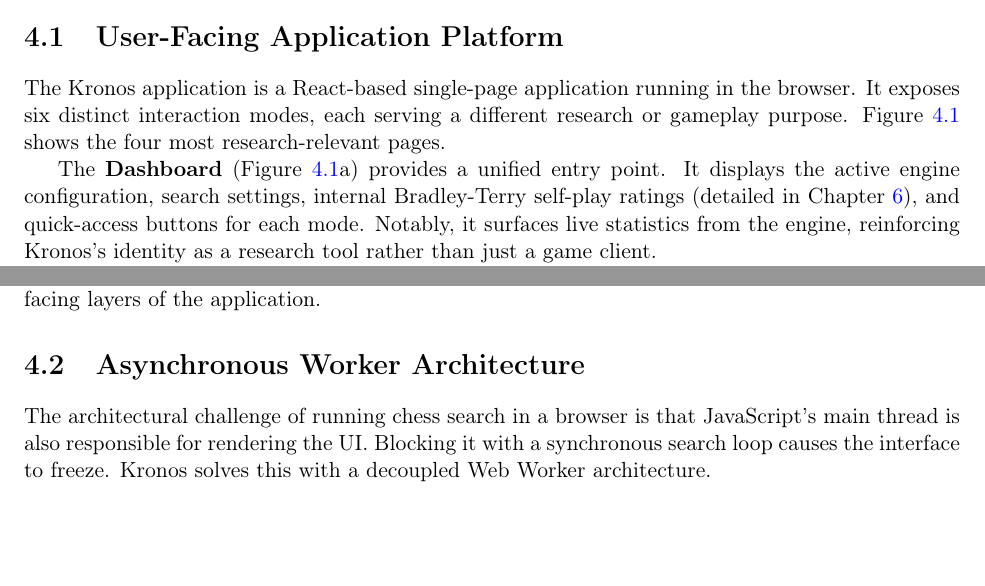
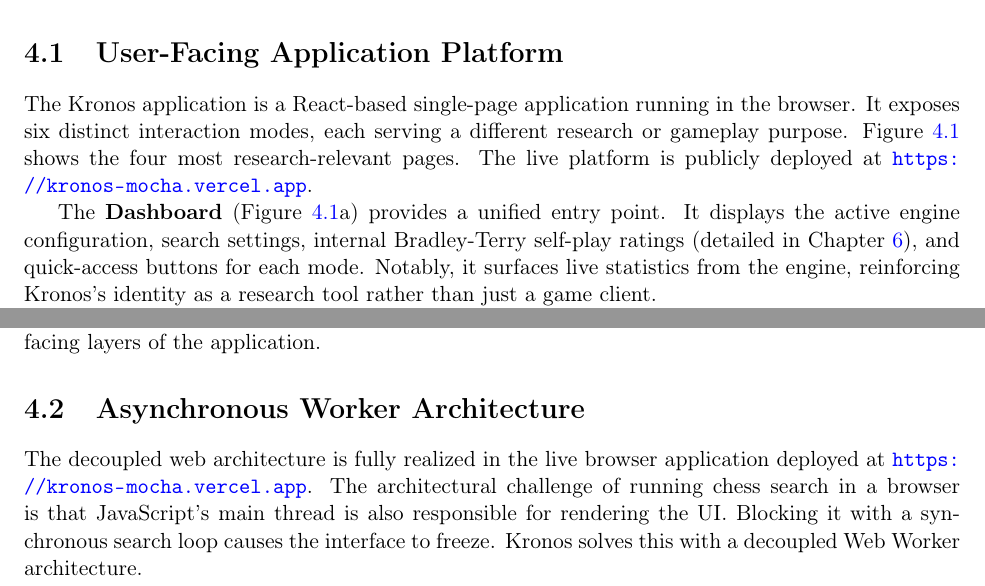
Before and after one commit to piyush2180/kronos, a LaTeX thesis (research-paper/main.tex, which reads research-paper/sections/system_overview.tex): two parts of page 16 of 55, joined at a grey line, cut so that both start at the same text, the shorter picture padded with empty space. Compiled offline with pdfLaTeX.

Commit message:
research paper link added

```diff
--- a/research-paper/sections/system_overview.tex
+++ b/research-paper/sections/system_overview.tex
@@ -5,7 +5,7 @@ Kronos is not only a chess engine—it is a complete research platform. This cha
 
 
 \section{User-Facing Application Platform}
-The Kronos application is a React-based single-page application running in the browser. It exposes six distinct interaction modes, each serving a different research or gameplay purpose. Figure~\ref{fig:app_screenshots} shows the four most research-relevant pages.
+The Kronos application is a React-based single-page application running in the browser. It exposes six distinct interaction modes, each serving a different research or gameplay purpose. Figure~\ref{fig:app_screenshots} shows the four most research-relevant pages. The live platform is publicly deployed at \url{https://kronos-mocha.vercel.app}.
 
 \begin{figure}[htbp]
 \centering
@@ -31,7 +31,7 @@ The \textbf{Analysis Board} (Figure~\ref{fig:app_screenshots}c) integrates Stock
 The \textbf{Research Lab} (Figure~\ref{fig:app_screenshots}d) is a restricted-access engineering workstation. It surfaces SPRT verification routines, benchmark pipeline status, and raw empirical dataset inspection tools. Access is gated by authorization status, enforcing a clear boundary between the research and public-facing layers of the application.
 
 \section{Asynchronous Worker Architecture}
-The architectural challenge of running chess search in a browser is that JavaScript's main thread is also responsible for rendering the UI. Blocking it with a synchronous search loop causes the interface to freeze. Kronos solves this with a decoupled Web Worker architecture.
+The decoupled web architecture is fully realized in the live browser application deployed at \url{https://kronos-mocha.vercel.app}. The architectural challenge of running chess search in a browser is that JavaScript's main thread is also responsible for rendering the UI. Blocking it with a synchronous search loop causes the interface to freeze. Kronos solves this with a decoupled Web Worker architecture.
 
 The React UI instantiates a background \texttt{CustomChessWorker} thread at startup. All search computation executes on this worker. Communication between the main thread and the worker uses structured message passing: the host sends a serialized control command containing the board state (as a FEN string), the configured search depth, and a time limit. The worker parses the payload, initializes search variables, and begins Negamax recursion. During search, the worker emits periodic \texttt{ITERATION\_COMPLETE} telemetry messages—containing current depth, nodes searched, NPS, and principal variation—which update the evaluation bar and move list in real time. On completion, a final \texttt{SEARCH\_COMPLETE} message returns the best move.
 
```
Also changed, not shown: research-paper/sections/appendices.tex (+1 -0 lines), README.md, research-paper/figures/app_analysis.png, research-paper/figures/app_dashboard.png, research-paper/figures/app_play_engine.png, research-paper/figures/app_research_lab.png.
